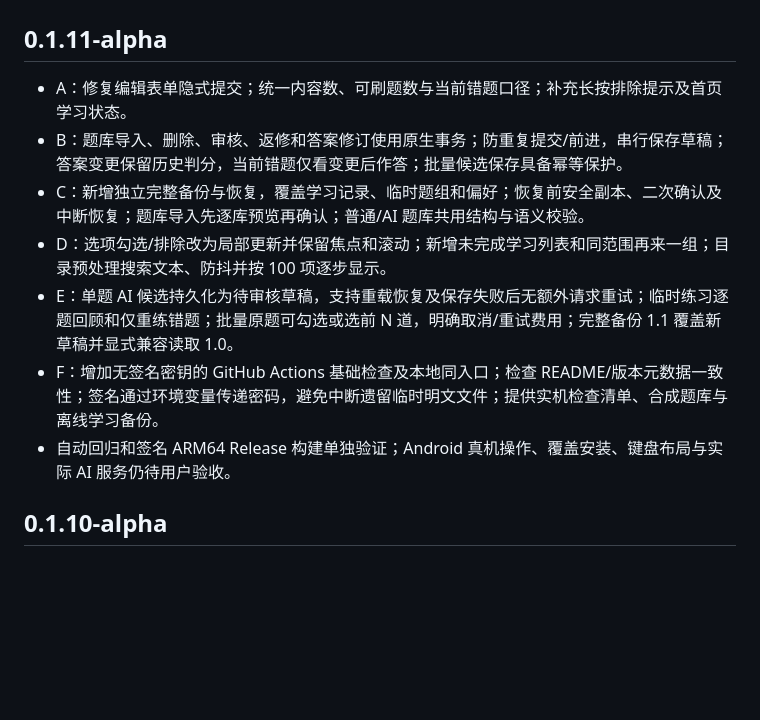
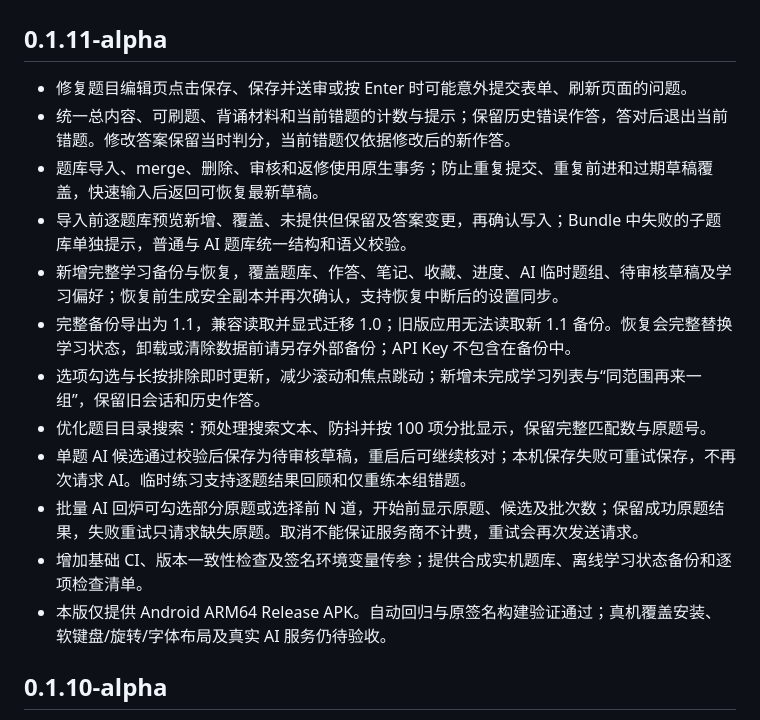
Before and after one commit to AAAlod/knoop, a Markdown page: CHANGELOG.md, the part around the change. Drawn GitHub-style; blank space fills up the shorter version.

Commit message:
Prepare 0.1.11 alpha release notes

```diff
--- a/CHANGELOG.md
+++ b/CHANGELOG.md
@@ -2,13 +2,18 @@
 
 ## 0.1.11-alpha
 
-- A：修复编辑表单隐式提交；统一内容数、可刷题数与当前错题口径；补充长按排除提示及首页学习状态。
-- B：题库导入、删除、审核、返修和答案修订使用原生事务；防重复提交/前进，串行保存草稿；答案变更保留历史判分，当前错题仅看变更后作答；批量候选保存具备幂等保护。
-- C：新增独立完整备份与恢复，覆盖学习记录、临时题组和偏好；恢复前安全副本、二次确认及中断恢复；题库导入先逐库预览再确认；普通/AI 题库共用结构与语义校验。
-- D：选项勾选/排除改为局部更新并保留焦点和滚动；新增未完成学习列表和同范围再来一组；目录预处理搜索文本、防抖并按 100 项逐步显示。
-- E：单题 AI 候选持久化为待审核草稿，支持重载恢复及保存失败后无额外请求重试；临时练习逐题回顾和仅重练错题；批量原题可勾选或选前 N 道，明确取消/重试费用；完整备份 1.1 覆盖新草稿并显式兼容读取 1.0。
-- F：增加无签名密钥的 GitHub Actions 基础检查及本地同入口；检查 README/版本元数据一致性；签名通过环境变量传递密码，避免中断遗留临时明文文件；提供实机检查清单、合成题库与离线学习备份。
-- 自动回归和签名 ARM64 Release 构建单独验证；Android 真机操作、覆盖安装、键盘布局与实际 AI 服务仍待用户验收。
+- 修复题目编辑页点击保存、保存并送审或按 Enter 时可能意外提交表单、刷新页面的问题。
+- 统一总内容、可刷题、背诵材料和当前错题的计数与提示；保留历史错误作答，答对后退出当前错题。修改答案保留当时判分，当前错题仅依据修改后的新作答。
+- 题库导入、merge、删除、审核和返修使用原生事务；防止重复提交、重复前进和过期草稿覆盖，快速输入后返回可恢复最新草稿。
+- 导入前逐题库预览新增、覆盖、未提供但保留及答案变更，再确认写入；Bundle 中失败的子题库单独提示，普通与 AI 题库统一结构和语义校验。
+- 新增完整学习备份与恢复，覆盖题库、作答、笔记、收藏、进度、AI 临时题组、待审核草稿及学习偏好；恢复前生成安全副本并再次确认，支持恢复中断后的设置同步。
+- 完整备份导出为 1.1，兼容读取并显式迁移 1.0；旧版应用无法读取新 1.1 备份。恢复会完整替换学习状态，卸载或清除数据前请另存外部备份；API Key 不包含在备份中。
+- 选项勾选与长按排除即时更新，减少滚动和焦点跳动；新增未完成学习列表与“同范围再来一组”，保留旧会话和历史作答。
+- 优化题目目录搜索：预处理搜索文本、防抖并按 100 项分批显示，保留完整匹配数与原题号。
+- 单题 AI 候选通过校验后保存为待审核草稿，重启后可继续核对；本机保存失败可重试保存，不再次请求 AI。临时练习支持逐题结果回顾和仅重练本组错题。
+- 批量 AI 回炉可勾选部分原题或选择前 N 道，开始前显示原题、候选及批次数；保留成功原题结果，失败重试只请求缺失原题。取消不能保证服务商不计费，重试会再次发送请求。
+- 增加基础 CI、版本一致性检查及签名环境变量传参；提供合成实机题库、离线学习状态备份和逐项检查清单。
+- 本版仅提供 Android ARM64 Release APK。自动回归与原签名构建验证通过；真机覆盖安装、软键盘/旋转/字体布局及真实 AI 服务仍待验收。
 
 ## 0.1.10-alpha
 
```
Also changed, not shown: docs/releases/v0.1.11-alpha.md (added, +14 -0 lines).
